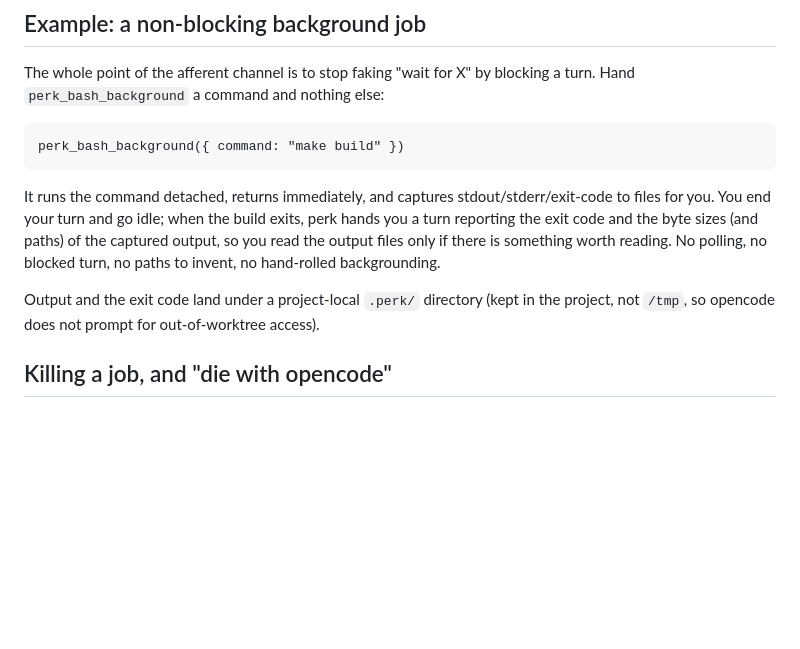
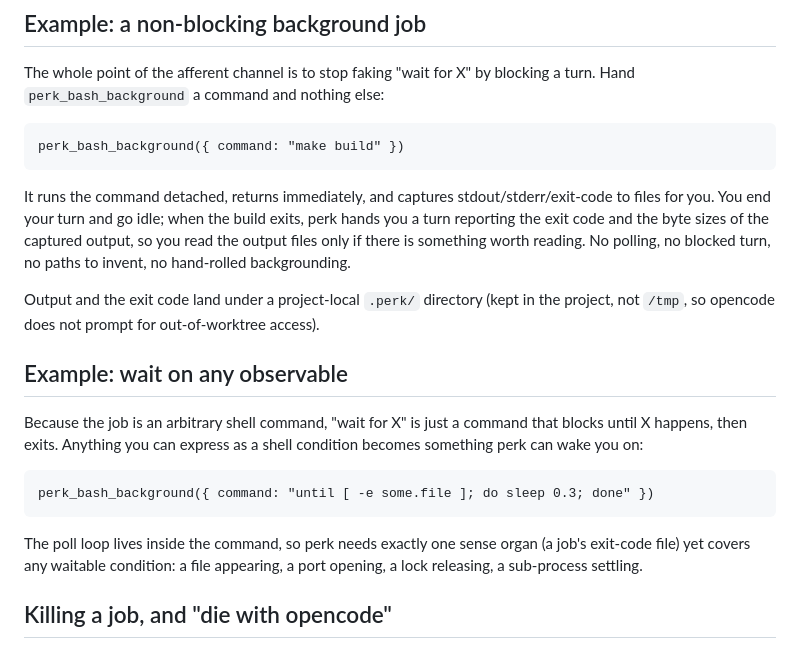
Before and after one commit to rndmcnlly/opencode-perk, a Markdown page: README.md, the part around one of its changes. Drawn GitHub-style; blank space fills up the shorter version.

````diff
--- a/README.md
+++ b/README.md
@@ -83,13 +79,27 @@ perk_bash_background({ command: "make build" })
 It runs the command detached, returns immediately, and captures
 stdout/stderr/exit-code to files for you. You end your turn and go idle; when the
 build exits, perk hands you a turn reporting the exit code and the byte sizes
-(and paths) of the captured output, so you read the output files only if there
+of the captured output, so you read the output files only if there
 is something worth reading. No polling, no blocked turn, no paths to invent, no
 hand-rolled backgrounding.
 
 Output and the exit code land under a project-local `.perk/` directory (kept in
 the project, not `/tmp`, so opencode does not prompt for out-of-worktree
 access).
+
+## Example: wait on any observable
+
+Because the job is an arbitrary shell command, "wait for X" is just a command
+that blocks until X happens, then exits. Anything you can express as a shell
+condition becomes something perk can wake you on:
+
+```
+perk_bash_background({ command: "until [ -e some.file ]; do sleep 0.3; done" })
+```
+
+The poll loop lives inside the command, so perk needs exactly one sense organ (a
+job's exit-code file) yet covers any waitable condition: a file appearing, a port
+opening, a lock releasing, a sub-process settling.
 
 ## Killing a job, and "die with opencode"
 
````
Also changed, not shown: other parts of README.md (+3 -39 lines).
